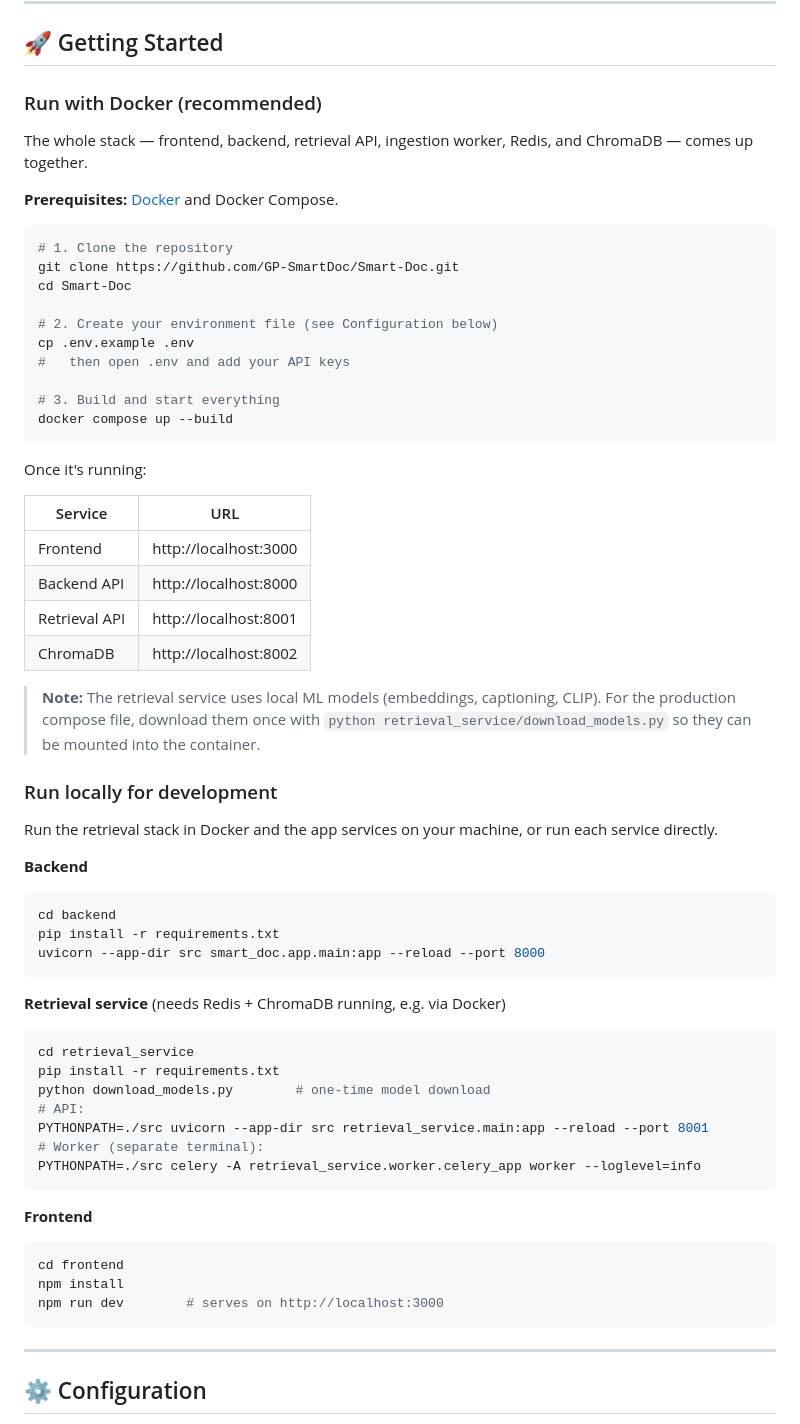
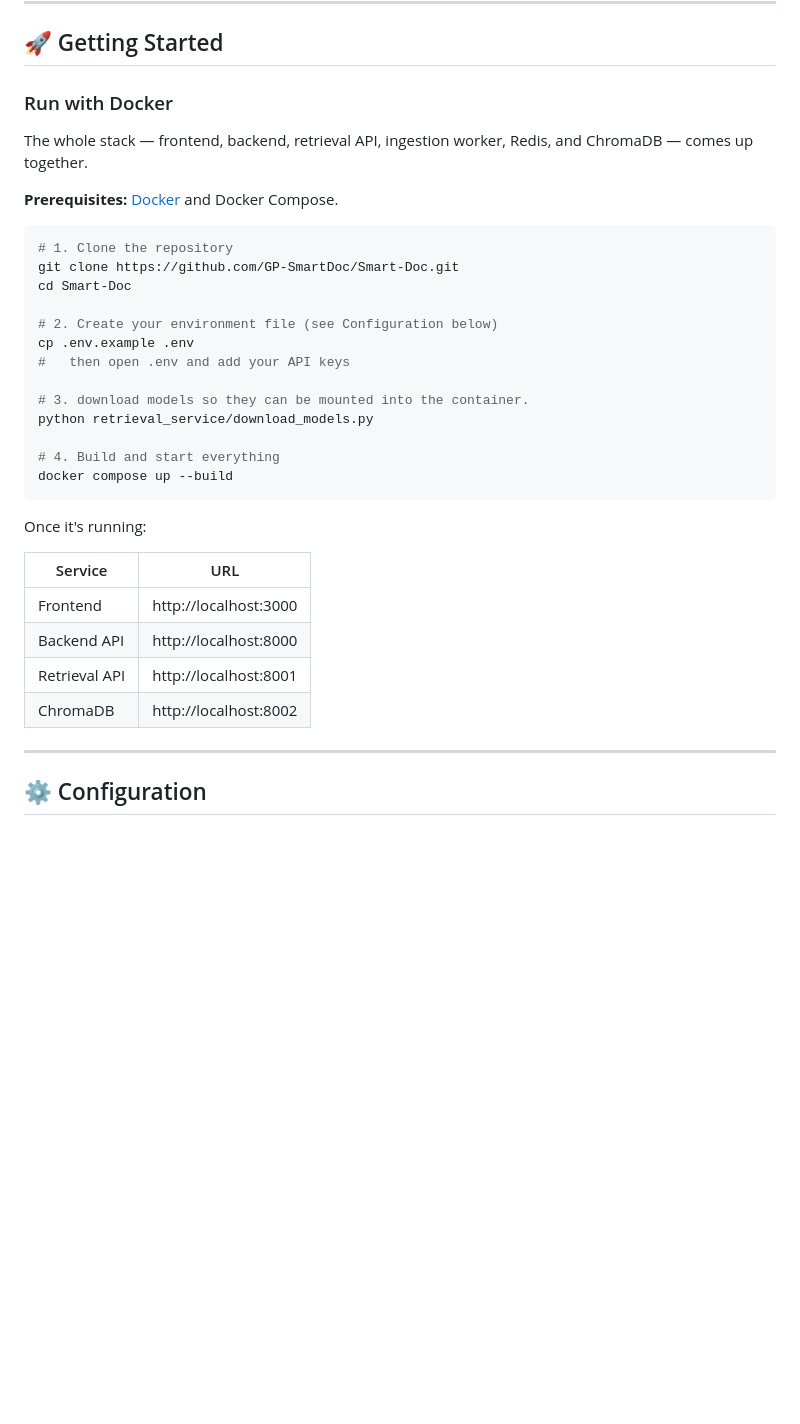
Before and after one commit to GP-SmartDoc/Smart-Doc, a Markdown page: README.md, the part around one of its changes. Rendered like a GitHub page; blank space fills up the shorter version.

Commit message:
Revise demo links and Docker setup instructions
Updated demo links and instructions in README.md for clarity and accuracy.

````diff
--- a/README.md
+++ b/README.md
@@ -105,7 +103,7 @@ Smart-Doc is split into three application services plus two infrastructure compo
 
 ## 🚀 Getting Started
 
-### Run with Docker (recommended)
+### Run with Docker
 
 The whole stack — frontend, backend, retrieval API, ingestion worker, Redis, and ChromaDB — comes up together.
 
@@ -120,7 +118,10 @@ cd Smart-Doc
 cp .env.example .env
 #   then open .env and add your API keys
 
-# 3. Build and start everything
+# 3. download models so they can be mounted into the container.
+python retrieval_service/download_models.py
+
+# 4. Build and start everything
 docker compose up --build
 ```
 
@@ -132,37 +133,6 @@ Once it's running:
 | Backend API | http://localhost:8000 |
 | Retrieval API | http://localhost:8001 |
 | ChromaDB | http://localhost:8002 |
-
-> **Note:** The retrieval service uses local ML models (embeddings, captioning, CLIP). For the production compose file, download them once with `python retrieval_service/download_models.py` so they can be mounted into the container.
-
-### Run locally for development
-
-Run the retrieval stack in Docker and the app services on your machine, or run each service directly.
-
-**Backend**
-```bash
-cd backend
-pip install -r requirements.txt
-uvicorn --app-dir src smart_doc.app.main:app --reload --port 8000
-```
-
-**Retrieval service** (needs Redis + ChromaDB running, e.g. via Docker)
-```bash
-cd retrieval_service
-pip install -r requirements.txt
-python download_models.py        # one-time model download
-# API:
-PYTHONPATH=./src uvicorn --app-dir src retrieval_service.main:app --reload --port 8001
-# Worker (separate terminal):
-PYTHONPATH=./src celery -A retrieval_service.worker.celery_app worker --loglevel=info
-```
-
-**Frontend**
-```bash
-cd frontend
-npm install
-npm run dev        # serves on http://localhost:3000
-```
 
 ---
 
````
Also changed, not shown: other parts of README.md (+1 -3 lines).
